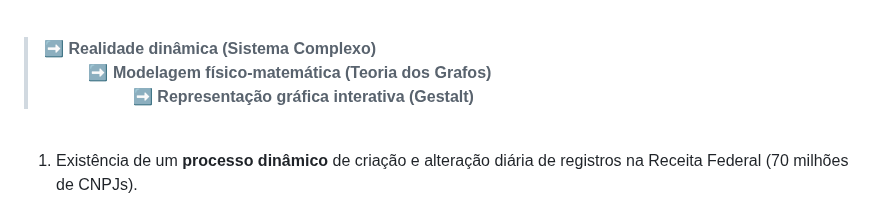
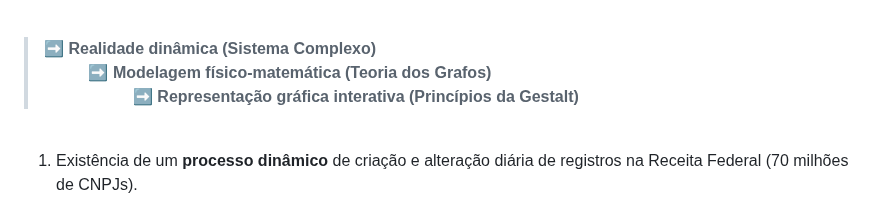
Before and after one commit to controlecidadao/sinarc, a Markdown page: README.md, the part around the change. GitHub-like rendering.

```diff
--- a/README.md
+++ b/README.md
@@ -137,7 +137,7 @@ Como sistema de inteligência para fontes abertas (_Open Source Intelligence - [
 
 > **➡️ Realidade dinâmica (Sistema Complexo)<br>
 > &nbsp;&nbsp;&nbsp;&nbsp;&nbsp;&nbsp;&nbsp;&nbsp;&nbsp; ➡️ Modelagem físico-matemática (Teoria dos Grafos)<br>
-> &nbsp;&nbsp;&nbsp;&nbsp;&nbsp;&nbsp;&nbsp;&nbsp;&nbsp;&nbsp;&nbsp;&nbsp;&nbsp;&nbsp;&nbsp;&nbsp;&nbsp;&nbsp;&nbsp; ➡️ Representação gráfica interativa (Gestalt)**
+> &nbsp;&nbsp;&nbsp;&nbsp;&nbsp;&nbsp;&nbsp;&nbsp;&nbsp;&nbsp;&nbsp;&nbsp;&nbsp;&nbsp;&nbsp;&nbsp;&nbsp;&nbsp;&nbsp; ➡️ Representação gráfica interativa (Princípios da Gestalt)**
 
 <br>
 
```
